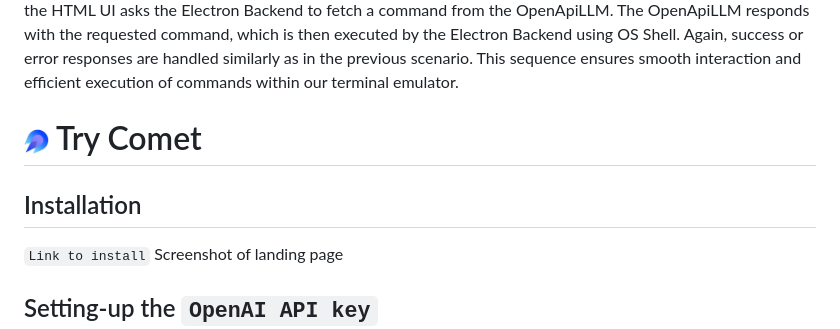
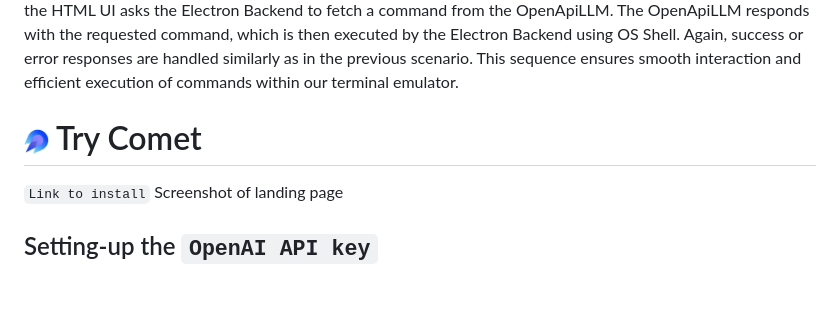
Before and after one commit to vedanti-u/Comet-Terminal, a Markdown page: README.md, the part around the change printed below. Drawn GitHub-style; blank space fills up the shorter version.

```diff
--- a/README.md
+++ b/README.md
@@ -82,8 +82,6 @@ The sequence diagram illustrates the interaction between various components of o
 
 <h1><img src="assets/comet-logo-short.png" alt="Comet Logo" width="25" height="25"> Try Comet</h1>
 
-## Installation
-
 `Link to install`
 Screenshot of landing page
 
```
Also changed, not shown: other parts of README.md (+6 -1 lines).
